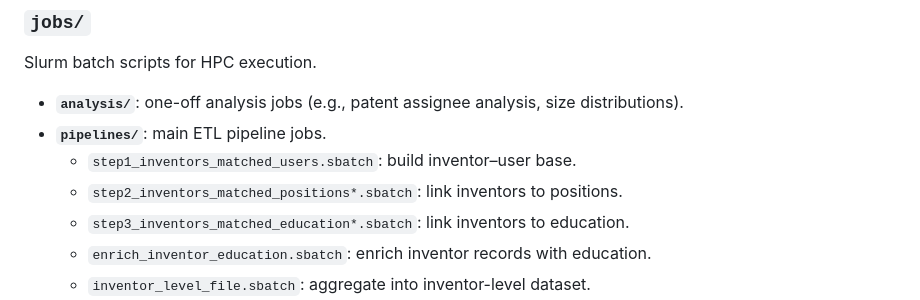
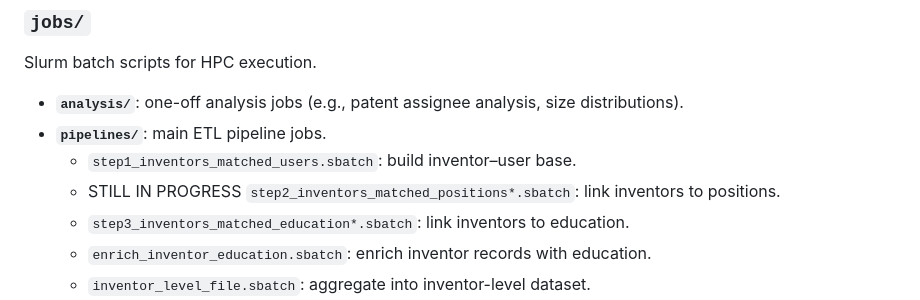
Before and after one commit to EugenioPiga/revelio-labs-pipeline, a Markdown page: docs/README.md, the part around the change. GitHub-like rendering.

```diff
--- a/docs/README.md
+++ b/docs/README.md
@@ -51,7 +51,7 @@ Slurm batch scripts for HPC execution.
 - **`analysis/`**: one-off analysis jobs (e.g., patent assignee analysis, size distributions).
 - **`pipelines/`**: main ETL pipeline jobs.
   - `step1_inventors_matched_users.sbatch`: build inventor–user base.
-  - `step2_inventors_matched_positions*.sbatch`: link inventors to positions.
+  - STILL IN PROGRESS `step2_inventors_matched_positions*.sbatch`: link inventors to positions.
   - `step3_inventors_matched_education*.sbatch`: link inventors to education.
   - `enrich_inventor_education.sbatch`: enrich inventor records with education.
   - `inventor_level_file.sbatch`: aggregate into inventor-level dataset.
```
